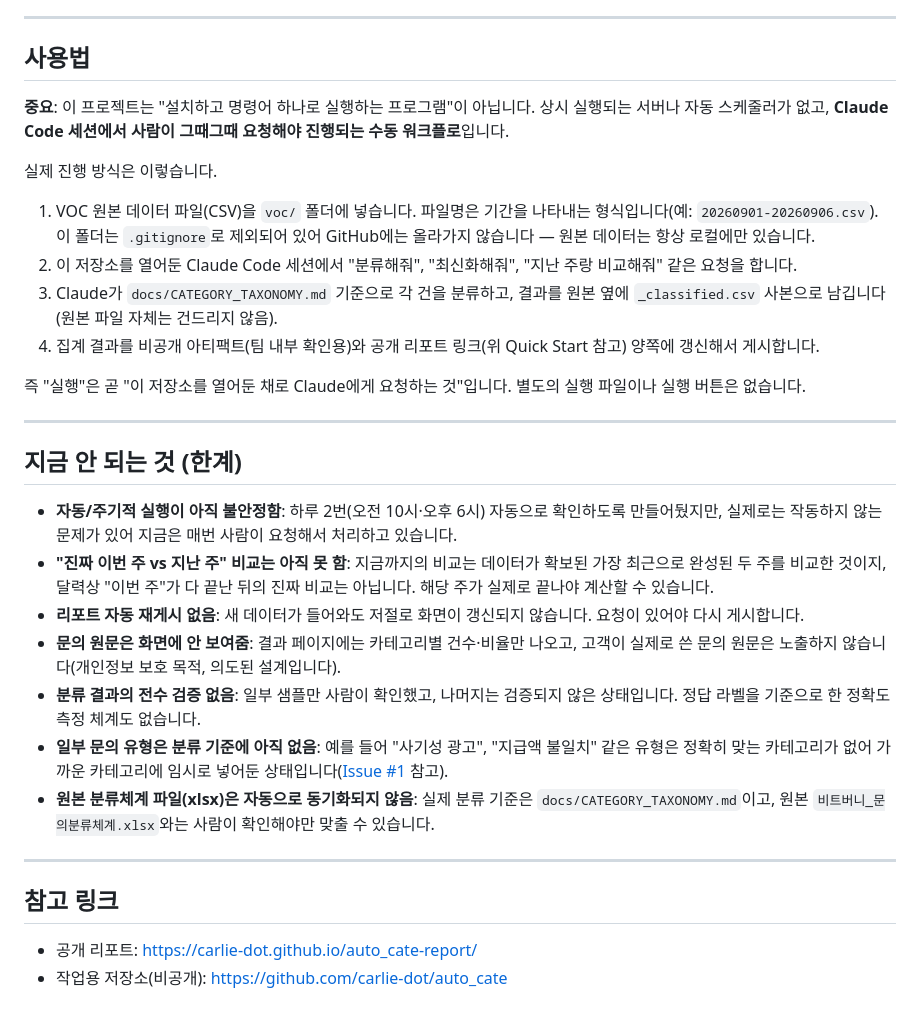
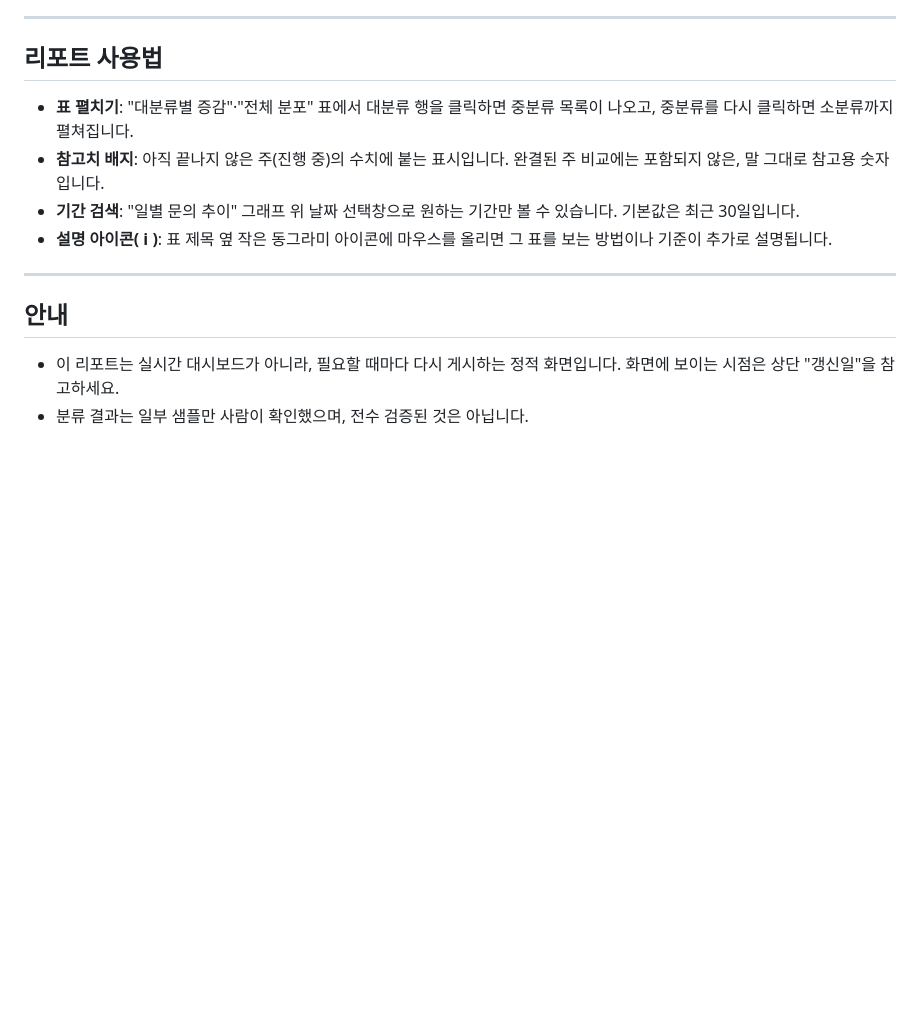
Before and after one commit to carlie-dot/auto_cate-report, a Markdown page: README.md, the part around one of its changes. Rendered like a GitHub page; blank space fills up the shorter version.

```diff
--- a/README.md
+++ b/README.md
@@ -73,34 +51,16 @@ README.md                       이 문서
 
 ---
 
-## 사용법
+## 리포트 사용법
 
-**중요**: 이 프로젝트는 "설치하고 명령어 하나로 실행하는 프로그램"이 아닙니다. 상시 실행되는 서버나 자동 스케줄러가 없고, **Claude Code 세션에서 사람이 그때그때 요청해야 진행되는 수동 워크플로**입니다.
-
-실제 진행 방식은 이렇습니다.
-
-1. VOC 원본 데이터 파일(CSV)을 `voc/` 폴더에 넣습니다. 파일명은 기간을 나타내는 형식입니다(예: `20260901-20260906.csv`). 이 폴더는 `.gitignore`로 제외되어 있어 GitHub에는 올라가지 않습니다 — 원본 데이터는 항상 로컬에만 있습니다.
-2. 이 저장소를 열어둔 Claude Code 세션에서 "분류해줘", "최신화해줘", "지난 주랑 비교해줘" 같은 요청을 합니다.
-3. Claude가 `docs/CATEGORY_TAXONOMY.md` 기준으로 각 건을 분류하고, 결과를 원본 옆에 `_classified.csv` 사본으로 남깁니다(원본 파일 자체는 건드리지 않음).
-4. 집계 결과를 비공개 아티팩트(팀 내부 확인용)와 공개 리포트 링크(위 Quick Start 참고) 양쪽에 갱신해서 게시합니다.
-
-즉 "실행"은 곧 "이 저장소를 열어둔 채로 Claude에게 요청하는 것"입니다. 별도의 실행 파일이나 실행 버튼은 없습니다.
+- **표 펼치기**: "대분류별 증감"·"전체 분포" 표에서 대분류 행을 클릭하면 중분류 목록이 나오고, 중분류를 다시 클릭하면 소분류까지 펼쳐집니다.
+- **참고치 배지**: 아직 끝나지 않은 주(진행 중)의 수치에 붙는 표시입니다. 완결된 주 비교에는 포함되지 않은, 말 그대로 참고용 숫자입니다.
+- **기간 검색**: "일별 문의 추이" 그래프 위 날짜 선택창으로 원하는 기간만 볼 수 있습니다. 기본값은 최근 30일입니다.
+- **설명 아이콘( i )**: 표 제목 옆 작은 동그라미 아이콘에 마우스를 올리면 그 표를 보는 방법이나 기준이 추가로 설명됩니다.
 
 ---
 
-## 지금 안 되는 것 (한계)
+## 안내
 
-- **자동/주기적 실행이 아직 불안정함**: 하루 2번(오전 10시·오후 6시) 자동으로 확인하도록 만들어뒀지만, 실제로는 작동하지 않는 문제가 있어 지금은 매번 사람이 요청해서 처리하고 있습니다.
-- **"진짜 이번 주 vs 지난 주" 비교는 아직 못 함**: 지금까지의 비교는 데이터가 확보된 가장 최근으로 완성된 두 주를 비교한 것이지, 달력상 "이번 주"가 다 끝난 뒤의 진짜 비교는 아닙니다. 해당 주가 실제로 끝나야 계산할 수 있습니다.
-- **리포트 자동 재게시 없음**: 새 데이터가 들어와도 저절로 화면이 갱신되지 않습니다. 요청이 있어야 다시 게시합니다.
-- **문의 원문은 화면에 안 보여줌**: 결과 페이지에는 카테고리별 건수·비율만 나오고, 고객이 실제로 쓴 문의 원문은 노출하지 않습니다(개인정보 보호 목적, 의도된 설계입니다).
-- **분류 결과의 전수 검증 없음**: 일부 샘플만 사람이 확인했고, 나머지는 검증되지 않은 상태입니다. 정답 라벨을 기준으로 한 정확도 측정 체계도 없습니다.
-- **일부 문의 유형은 분류 기준에 아직 없음**: 예를 들어 "사기성 광고", "지급액 불일치" 같은 유형은 정확히 맞는 카테고리가 없어 가까운 카테고리에 임시로 넣어둔 상태입니다([Issue #1](https://github.com/carlie-dot/auto_cate/issues/1) 참고).
-- **원본 분류체계 파일(xlsx)은 자동으로 동기화되지 않음**: 실제 분류 기준은 `docs/CATEGORY_TAXONOMY.md`이고, 원본 `비트버니_문의분류체계.xlsx`와는 사람이 확인해야만 맞출 수 있습니다.
-
----
-
-## 참고 링크
-
-- 공개 리포트: https://carlie-dot.github.io/auto_cate-report/
-- 작업용 저장소(비공개): https://github.com/carlie-dot/auto_cate
+- 이 리포트는 실시간 대시보드가 아니라, 필요할 때마다 다시 게시하는 정적 화면입니다. 화면에 보이는 시점은 상단 "갱신일"을 참고하세요.
+- 분류 결과는 일부 샘플만 사람이 확인했으며, 전수 검증된 것은 아닙니다.
```
Also changed, not shown: other parts of README.md (+19 -41 lines).
